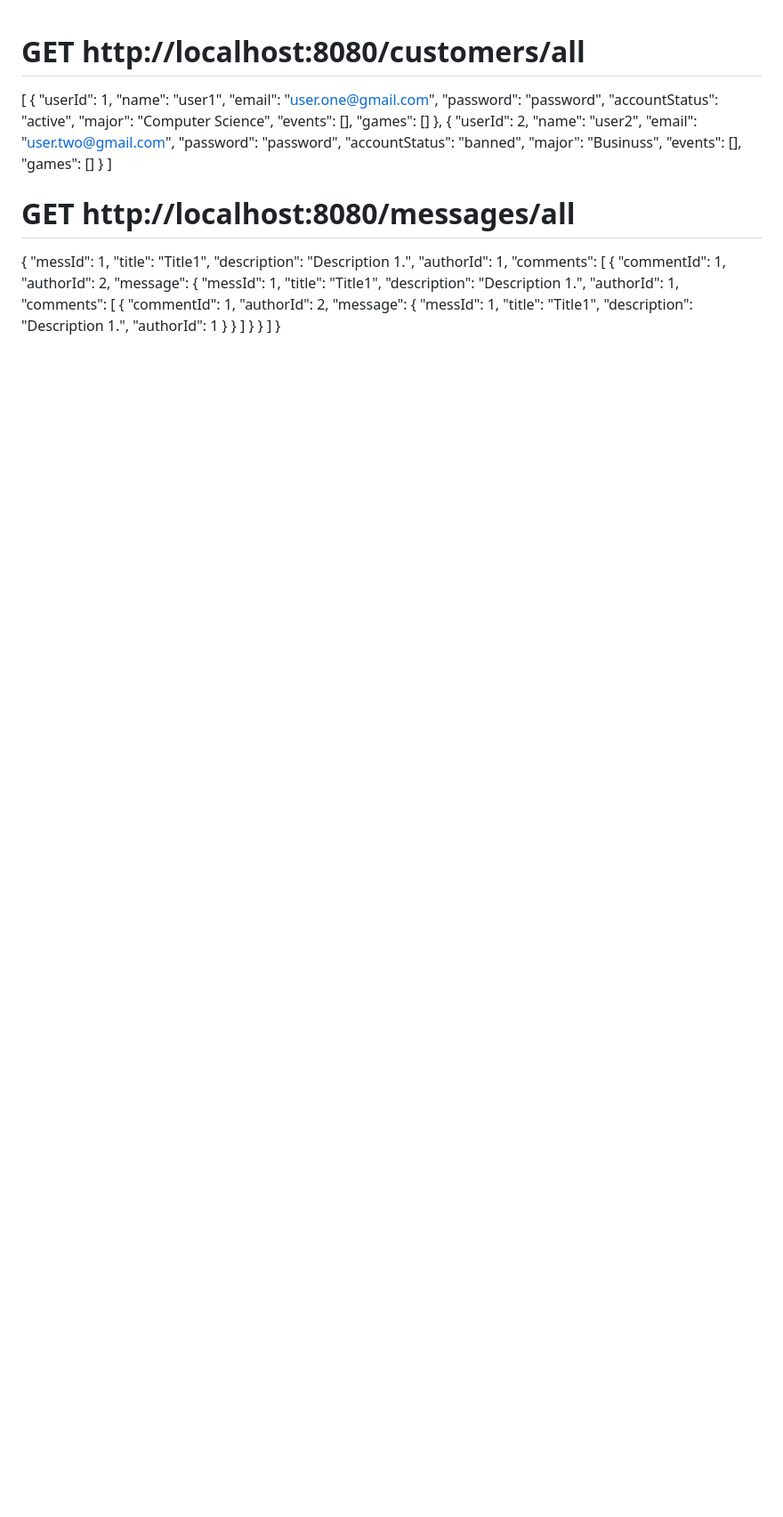
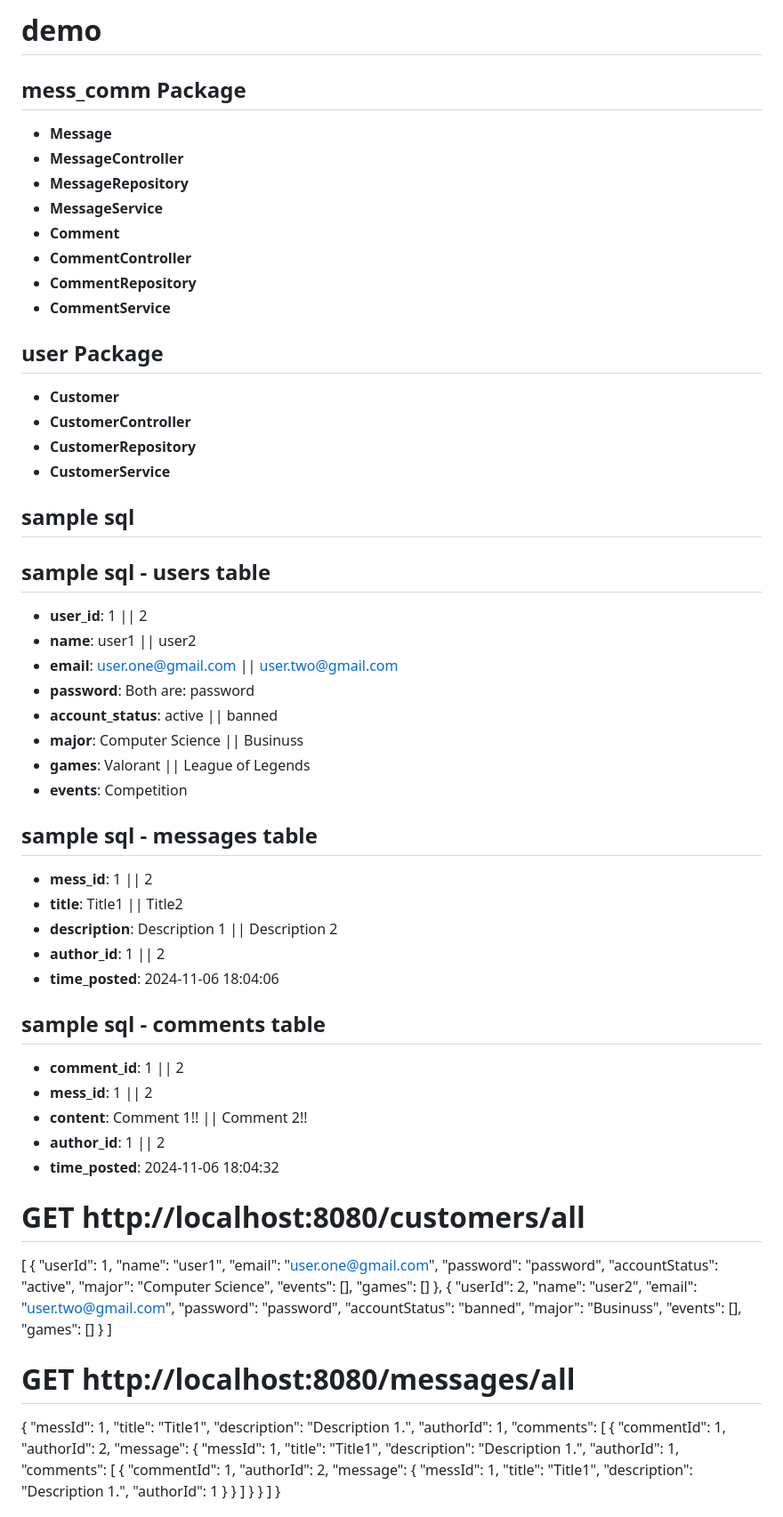
Before and after one commit to AZubair-Iron/csc340-prototype, a Markdown page: README.md, the part around the change. Shown: that part at 89% size. Drawn GitHub-style; blank space fills up the shorter version.

Commit message:
Update README.md
Admin

```diff
--- a/README.md
+++ b/README.md
@@ -1,3 +1,47 @@
+# demo
+
+## mess_comm Package
+- **Message**
+- **MessageController**
+- **MessageRepository**
+- **MessageService**
+- **Comment**
+- **CommentController**
+- **CommentRepository**
+- **CommentService**
+
+## user Package
+- **Customer**
+- **CustomerController**
+- **CustomerRepository**
+- **CustomerService**
+
+
+## sample sql
+## sample sql - users table
+- **user_id**: 1 || 2
+- **name**: user1 || user2
+- **email**: user.one@gmail.com || user.two@gmail.com
+- **password**: Both are: password
+- **account_status**: active || banned
+- **major**: Computer Science || Businuss
+- **games**: Valorant || League of Legends
+- **events**: Competition
+
+## sample sql - messages table
+- **mess_id**: 1 || 2
+- **title**: Title1 || Title2
+- **description**: Description 1 || Description 2
+- **author_id**: 1 || 2
+- **time_posted**: 2024-11-06 18:04:06
+
+## sample sql - comments table
+- **comment_id**: 1 || 2
+- **mess_id**: 1 || 2
+- **content**: Comment 1!! || Comment 2!!
+- **author_id**: 1 || 2
+- **time_posted**: 2024-11-06 18:04:32
+
 # GET http://localhost:8080/customers/all
 
 [
```
